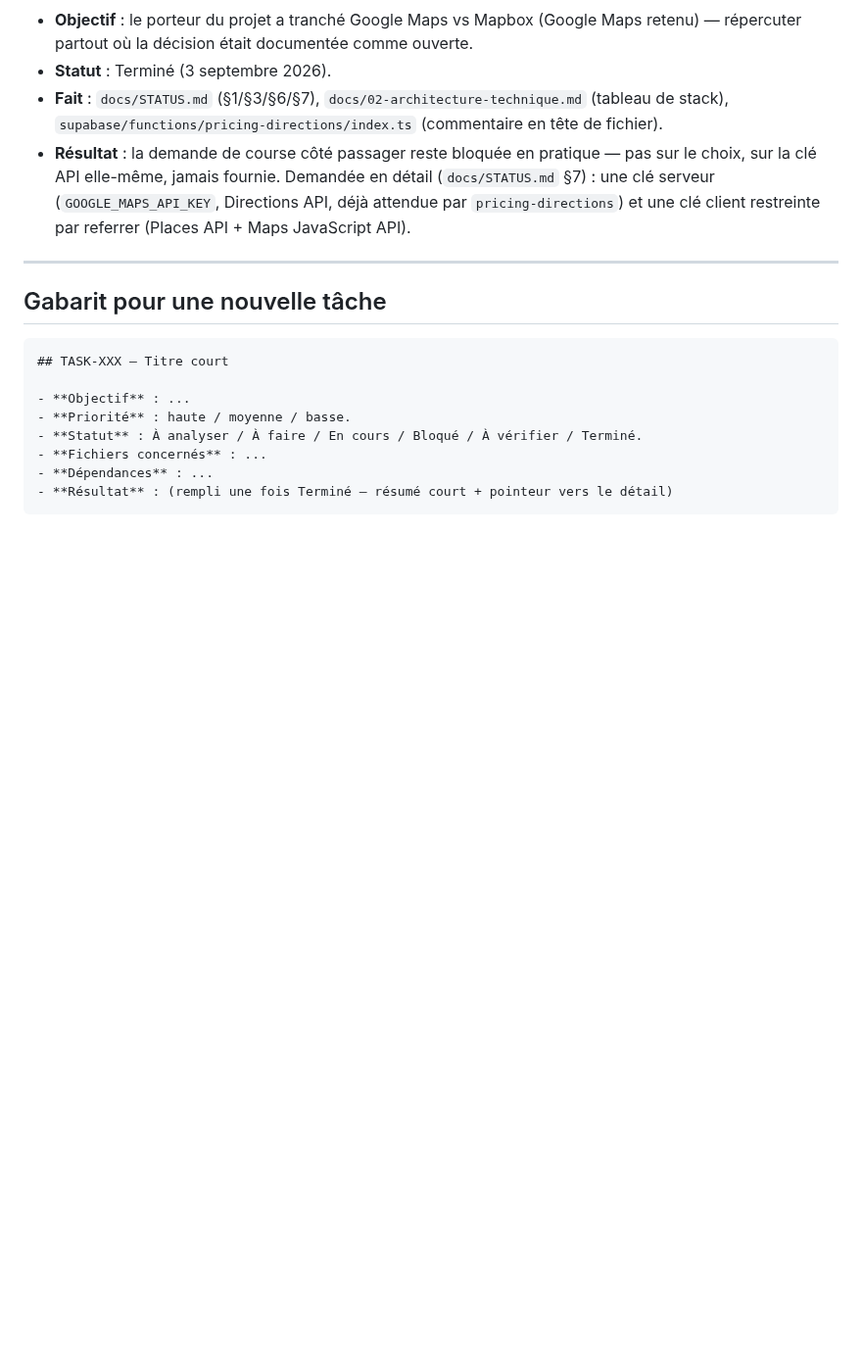
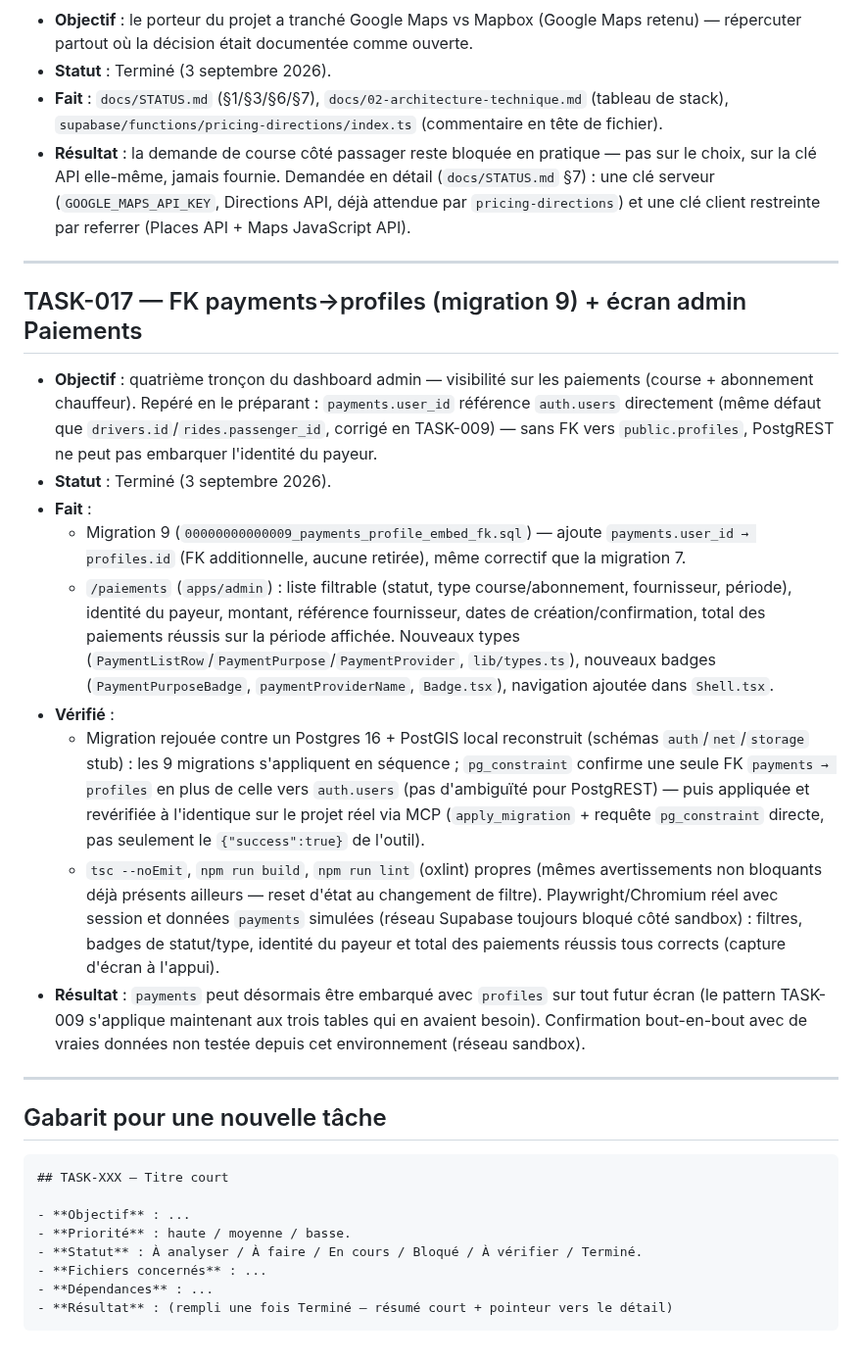
Before and after one commit to Gilles-04/vtc, a Markdown page: docs/TASKS.md, the part around the change. Shown at 98% size. Rendered like a GitHub page; blank space fills up the shorter version.

````diff
--- a/docs/TASKS.md
+++ b/docs/TASKS.md
@@ -535,6 +535,49 @@ libre).
 
 ---
 
+## TASK-017 — FK payments→profiles (migration 9) + écran admin Paiements
+
+- **Objectif** : quatrième tronçon du dashboard admin — visibilité sur les
+  paiements (course + abonnement chauffeur). Repéré en le préparant :
+  `payments.user_id` référence `auth.users` directement (même défaut que
+  `drivers.id`/`rides.passenger_id`, corrigé en TASK-009) — sans FK vers
+  `public.profiles`, PostgREST ne peut pas embarquer l'identité du payeur.
+- **Statut** : Terminé (3 septembre 2026).
+- **Fait** :
+  - Migration 9 (`00000000000009_payments_profile_embed_fk.sql`) — ajoute
+    `payments.user_id → profiles.id` (FK additionnelle, aucune retirée),
+    même correctif que la migration 7.
+  - `/paiements` (`apps/admin`) : liste filtrable (statut, type
+    course/abonnement, fournisseur, période), identité du payeur, montant,
+    référence fournisseur, dates de création/confirmation, total des
+    paiements réussis sur la période affichée. Nouveaux types
+    (`PaymentListRow`/`PaymentPurpose`/`PaymentProvider`,
+    `lib/types.ts`), nouveaux badges (`PaymentPurposeBadge`,
+    `paymentProviderName`, `Badge.tsx`), navigation ajoutée dans
+    `Shell.tsx`.
+- **Vérifié** :
+  - Migration rejouée contre un Postgres 16 + PostGIS local reconstruit
+    (schémas `auth`/`net`/`storage` stub) : les 9 migrations s'appliquent
+    en séquence ; `pg_constraint` confirme une seule FK
+    `payments → profiles` en plus de celle vers `auth.users` (pas
+    d'ambiguïté pour PostgREST) — puis appliquée et revérifiée à
+    l'identique sur le projet réel via MCP (`apply_migration` +
+    requête `pg_constraint` directe, pas seulement le `{"success":true}`
+    de l'outil).
+  - `tsc --noEmit`, `npm run build`, `npm run lint` (oxlint) propres
+    (mêmes avertissements non bloquants déjà présents ailleurs — reset
+    d'état au changement de filtre). Playwright/Chromium réel avec
+    session et données `payments` simulées (réseau Supabase toujours
+    bloqué côté sandbox) : filtres, badges de statut/type, identité du
+    payeur et total des paiements réussis tous corrects (capture d'écran
+    à l'appui).
+- **Résultat** : `payments` peut désormais être embarqué avec `profiles`
+  sur tout futur écran (le pattern TASK-009 s'applique maintenant aux
+  trois tables qui en avaient besoin). Confirmation bout-en-bout avec de
+  vraies données non testée depuis cet environnement (réseau sandbox).
+
+---
+
 ## Gabarit pour une nouvelle tâche
 
 ```markdown
````
Also changed, not shown: docs/STATUS.md (+25 -23 lines).
